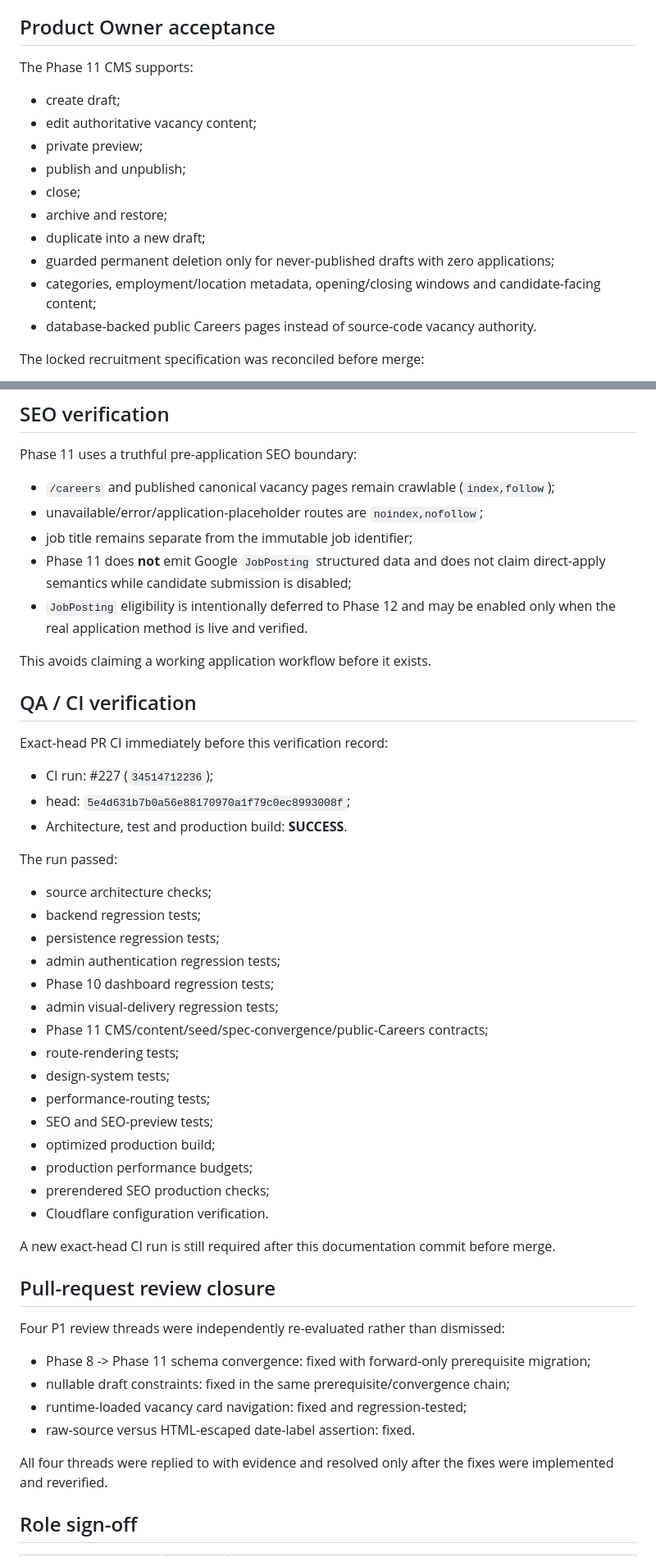
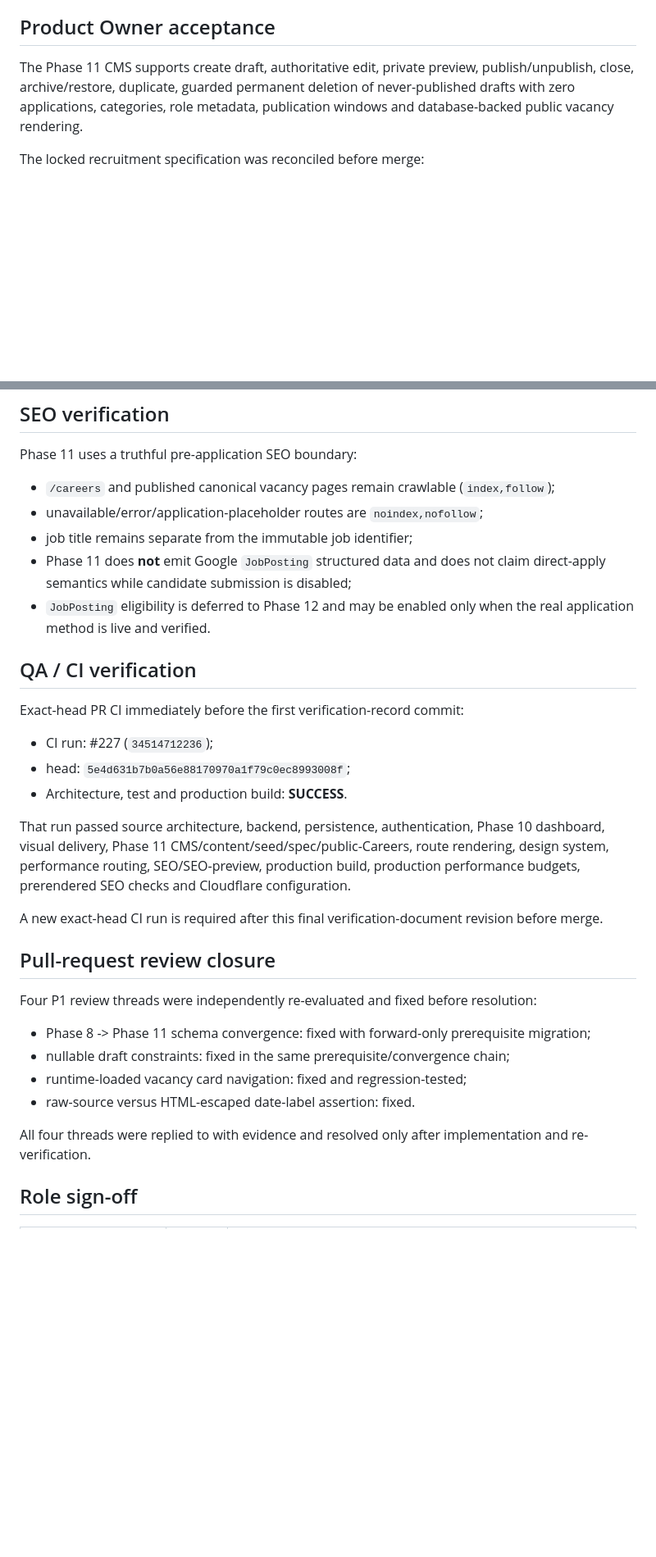
Before and after one commit to RCITCS/RC_IT_CONSULTING_SERVICES, a Markdown page: docs/PHASE_11_VERIFICATION.md, 2 parts joined by grey strips. Shown at 82% size. Drawn GitHub-style; blank space fills up the shorter version.

```diff
--- a/docs/PHASE_11_VERIFICATION.md
+++ b/docs/PHASE_11_VERIFICATION.md
@@ -16,18 +16,7 @@ Phase 11 may be marked `COMPLETED & VERIFIED` only after PR #28 is merged and th
 
 ## Product Owner acceptance
 
-The Phase 11 CMS supports:
-
-- create draft;
-- edit authoritative vacancy content;
-- private preview;
-- publish and unpublish;
-- close;
-- archive and restore;
-- duplicate into a new draft;
-- guarded permanent deletion only for never-published drafts with zero applications;
-- categories, employment/location metadata, opening/closing windows and candidate-facing content;
-- database-backed public Careers pages instead of source-code vacancy authority.
+The Phase 11 CMS supports create draft, authoritative edit, private preview, publish/unpublish, close, archive/restore, duplicate, guarded permanent deletion of never-published drafts with zero applications, categories, role metadata, publication windows and database-backed public vacancy rendering.
 
 The locked recruitment specification was reconciled before merge:
 
@@ -154,48 +109,30 @@ Phase 11 uses a truthful pre-application SEO boundary:
 - unavailable/error/application-placeholder routes are `noindex,nofollow`;
 - job title remains separate from the immutable job identifier;
 - Phase 11 does **not** emit Google `JobPosting` structured data and does not claim direct-apply semantics while candidate submission is disabled;
-- `JobPosting` eligibility is intentionally deferred to Phase 12 and may be enabled only when the real application method is live and verified.
-
-This avoids claiming a working application workflow before it exists.
+- `JobPosting` eligibility is deferred to Phase 12 and may be enabled only when the real application method is live and verified.
 
 ## QA / CI verification
 
-Exact-head PR CI immediately before this verification record:
+Exact-head PR CI immediately before the first verification-record commit:
 
 - CI run: #227 (`34514712236`);
 - head: `5e4d631b7b0a56e88170970a1f79c0ec8993008f`;
 - Architecture, test and production build: **SUCCESS**.
 
-The run passed:
+That run passed source architecture, backend, persistence, authentication, Phase 10 dashboard, visual delivery, Phase 11 CMS/content/seed/spec/public-Careers, route rendering, design system, performance routing, SEO/SEO-preview, production build, production performance budgets, prerendered SEO checks and Cloudflare configuration.
 
-- source architecture checks;
-- backend regression tests;
-- persistence regression tests;
-- admin authentication regression tests;
-- Phase 10 dashboard regression tests;
-- admin visual-delivery regression tests;
-- Phase 11 CMS/content/seed/spec-convergence/public-Careers contracts;
-- route-rendering tests;
-- design-system tests;
-- performance-routing tests;
-- SEO and SEO-preview tests;
-- optimized production build;
-- production performance budgets;
-- prerendered SEO production checks;
-- Cloudflare configuration verification.
-
-A new exact-head CI run is still required after this documentation commit before merge.
+A new exact-head CI run is required after this final verification-document revision before merge.
 
 ## Pull-request review closure
 
-Four P1 review threads were independently re-evaluated rather than dismissed:
+Four P1 review threads were independently re-evaluated and fixed before resolution:
 
 - Phase 8 -> Phase 11 schema convergence: fixed with forward-only prerequisite migration;
 - nullable draft constraints: fixed in the same prerequisite/convergence chain;
 - runtime-loaded vacancy card navigation: fixed and regression-tested;
 - raw-source versus HTML-escaped date-label assertion: fixed.
 
-All four threads were replied to with evidence and resolved only after the fixes were implemented and reverified.
+All four threads were replied to with evidence and resolved only after implementation and re-verification.
 
 ## Role sign-off
 
```
Also changed, not shown: other parts of docs/PHASE_11_VERIFICATION.md (+8 -42 lines).
